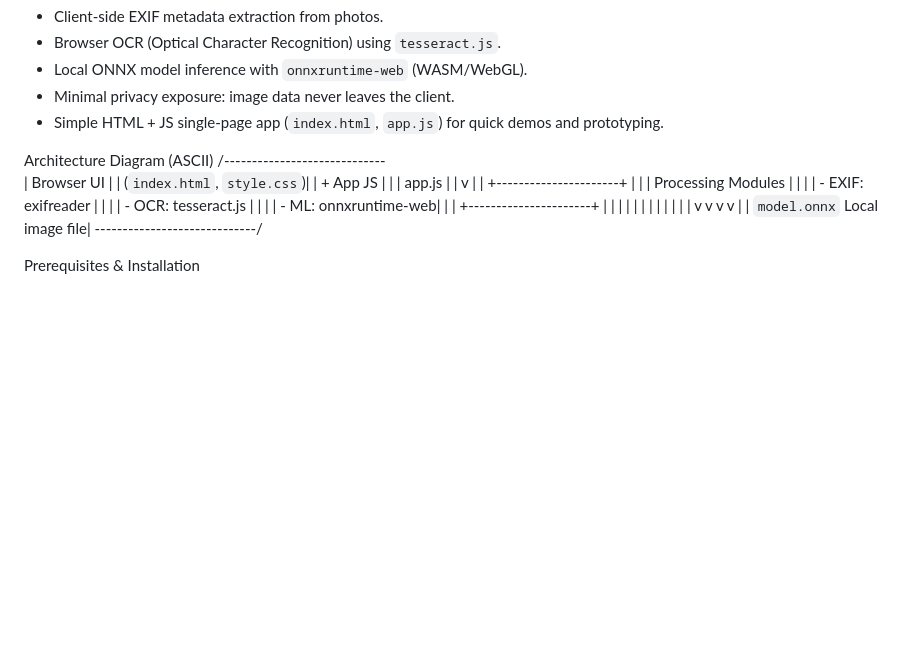
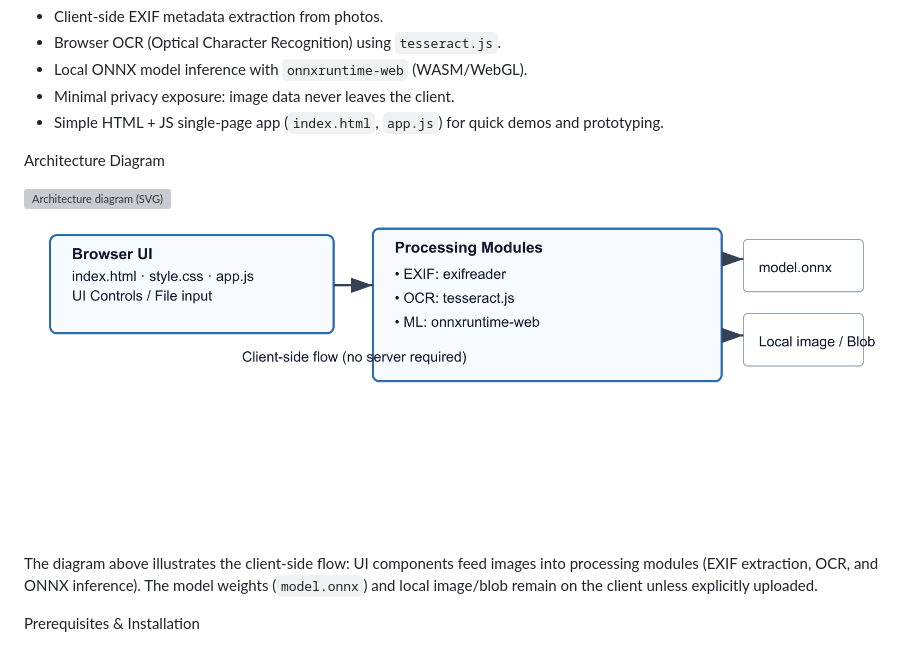
Before and after one commit to whyteferrari/SynthLensAI, a Markdown page: README.md, the part around the change. Drawn GitHub-style; pictures changed too: assets/architecture@2x.png (added); blank space fills up the shorter version; grey boxes are pictures that could not be loaded.

```diff
--- a/README.md
+++ b/README.md
@@ -23,24 +23,12 @@ Key Features
 - Minimal privacy exposure: image data never leaves the client.
 - Simple HTML + JS single-page app (`index.html`, `app.js`) for quick demos and prototyping.
 
-Architecture Diagram (ASCII)
-/-----------------------------\
-|        Browser UI           |
-|  (`index.html`, `style.css`)|
-|         + App JS            |
-|         |  app.js           |
-|         v                   |
-|  +----------------------+   |
-|  | Processing Modules   |   |
-|  | - EXIF: exifreader   |   |
-|  | - OCR: tesseract.js  |   |
-|  | - ML: onnxruntime-web|   |
-|  +----------------------+   |
-|         |   |      |         |
-|         |   |      |         |
-|  v   v     v      v          |
-| `model.onnx`  Local image file|
-\-----------------------------/
+Architecture Diagram
+
+![Architecture diagram (SVG)](assets/architecture.svg)
+![Architecture diagram (PNG, 2x)](assets/architecture@2x.png)
+
+The diagram above illustrates the client-side flow: UI components feed images into processing modules (EXIF extraction, OCR, and ONNX inference). The model weights (`model.onnx`) and local image/blob remain on the client unless explicitly uploaded.
 
 Prerequisites & Installation
 1. Prerequisites
```
Also changed, not shown: 4 other files.
